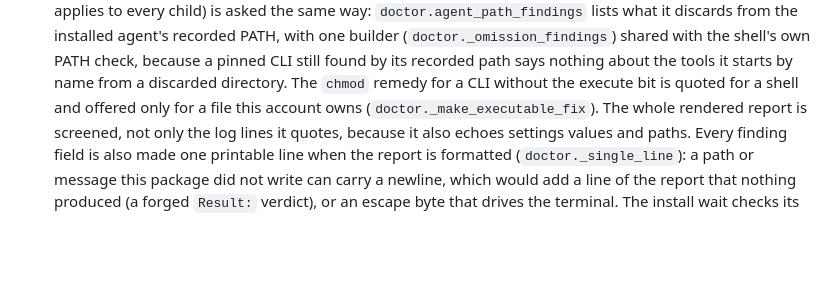
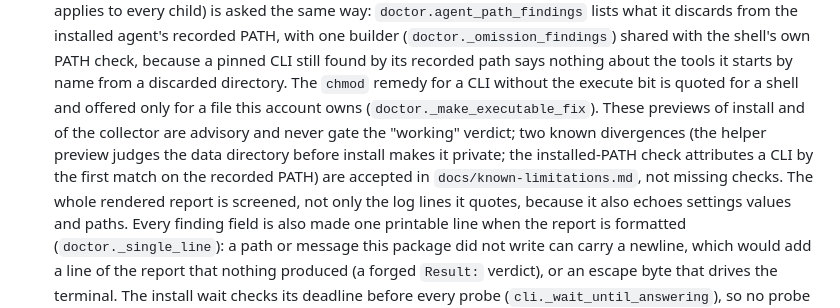
Before and after one commit to chrisbaker2000/ai-usage-dashboard, a Markdown page: CLAUDE.md, the part around the change. GitHub-like rendering; blank space fills up the shorter version.

```diff
--- a/CLAUDE.md
+++ b/CLAUDE.md
@@ -265,7 +265,10 @@ ValidError` passing it, because a type name cannot be told from a value by its s
   builder (`doctor._omission_findings`) shared with the shell's own PATH check, because a pinned CLI still
   found by its recorded path says nothing about the tools it starts by name from a discarded directory. The
   `chmod` remedy for a CLI without the execute bit is quoted for a shell and offered only for a file this
-  account owns (`doctor._make_executable_fix`). The whole rendered
+  account owns (`doctor._make_executable_fix`). These previews of install and of the collector are advisory
+  and never gate the "working" verdict; two known divergences (the helper preview judges the data directory
+  before install makes it private; the installed-PATH check attributes a CLI by the first match on the
+  recorded PATH) are accepted in `docs/known-limitations.md`, not missing checks. The whole rendered
   report is screened, not only the log lines it quotes, because it also echoes settings values and paths.
   Every finding field is also made one printable line when the report is formatted (`doctor._single_line`):
   a path or message this package did not write can carry a newline, which would add a line of the report
```
Also changed, not shown: docs/known-limitations.md (+15 -0 lines).
